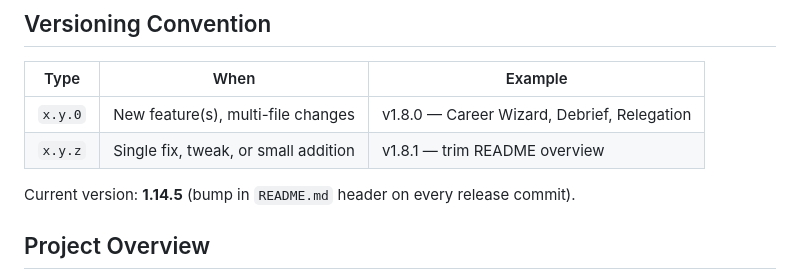
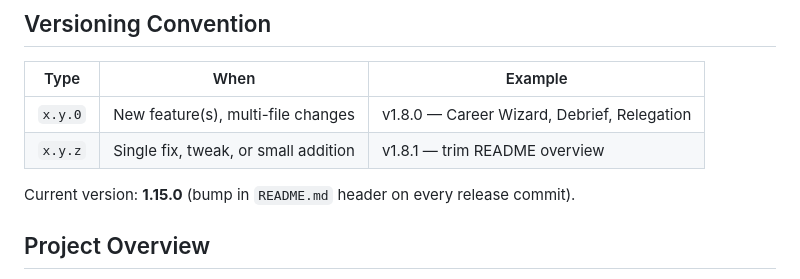
Before and after one commit to corveck79/ac-career-manager, a Markdown page: CLAUDE.md, the part around the change. GitHub-like rendering.

```diff
--- a/CLAUDE.md
+++ b/CLAUDE.md
@@ -7,7 +7,7 @@
 | `x.y.0` | New feature(s), multi-file changes | v1.8.0 — Career Wizard, Debrief, Relegation |
 | `x.y.z` | Single fix, tweak, or small addition | v1.8.1 — trim README overview |
 
-Current version: **1.14.5** (bump in `README.md` header on every release commit).
+Current version: **1.15.0** (bump in `README.md` header on every release commit).
 
 ## Project Overview
 
```
Also changed, not shown: README.md (+6 -2 lines), docs/screenshots/driver_card.png (added), docs/screenshots/team_modal.png (added), 5 other files.
